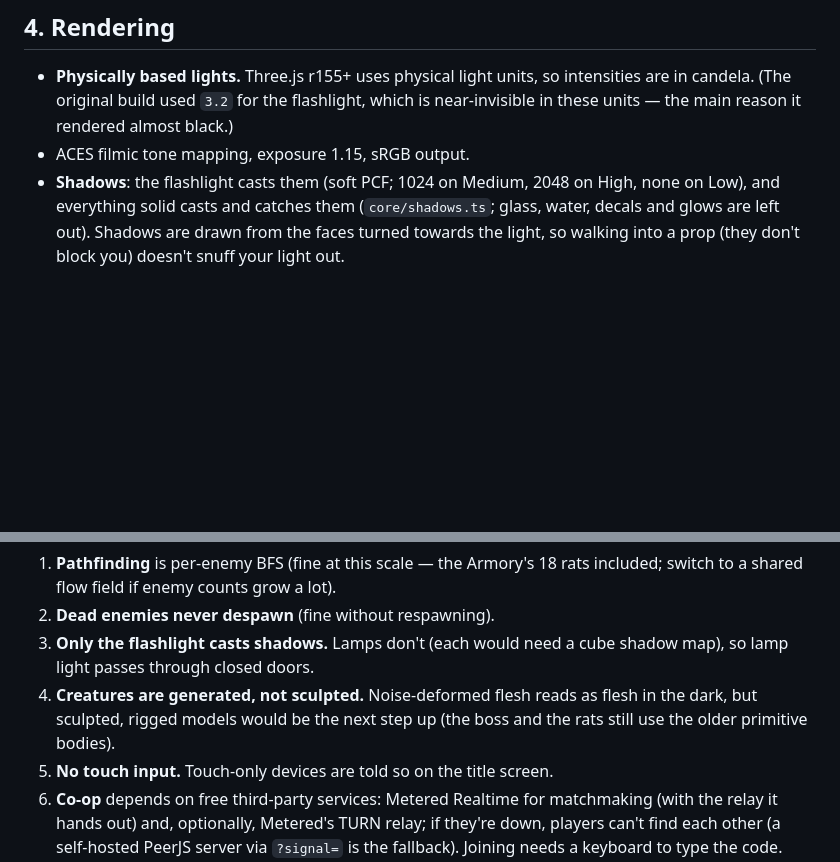
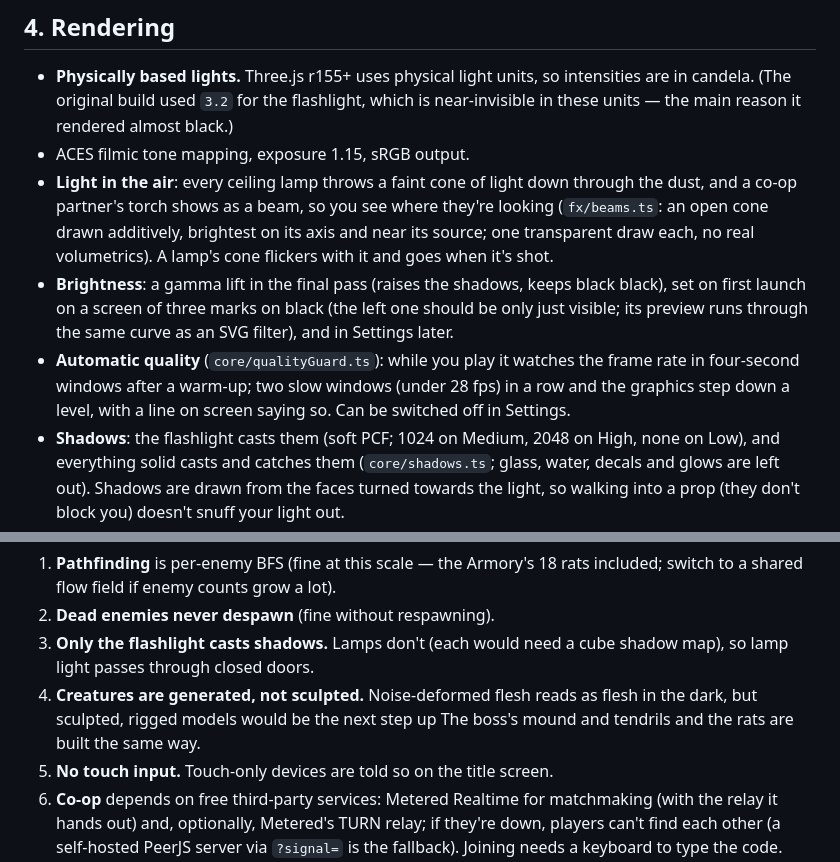
Before and after one commit to nurmuhammedkanybekov/remnant, a Markdown page: docs/GAME_DESIGN.md, 2 parts joined by grey strips. Rendered like a GitHub page; blank space fills up the shorter version.

```diff
--- a/docs/GAME_DESIGN.md
+++ b/docs/GAME_DESIGN.md
@@ -211,6 +211,19 @@ or the exit.
   flashlight, which is near-invisible in these units — the main reason it
   rendered almost black.)
 - ACES filmic tone mapping, exposure 1.15, sRGB output.
+- **Light in the air**: every ceiling lamp throws a faint cone of light
+  down through the dust, and a co-op partner's torch shows as a beam, so you
+  see where they're looking (`fx/beams.ts`: an open cone drawn additively,
+  brightest on its axis and near its source; one transparent draw each, no
+  real volumetrics). A lamp's cone flickers with it and goes when it's shot.
+- **Brightness**: a gamma lift in the final pass (raises the shadows, keeps
+  black black), set on first launch on a screen of three marks on black
+  (the left one should be only just visible; its preview runs through the
+  same curve as an SVG filter), and in Settings later.
+- **Automatic quality** (`core/qualityGuard.ts`): while you play it watches
+  the frame rate in four-second windows after a warm-up; two slow windows
+  (under 28 fps) in a row and the graphics step down a level, with a line on
+  screen saying so. Can be switched off in Settings.
 - **Shadows**: the flashlight casts them (soft PCF; 1024 on Medium, 2048 on
   High, none on Low), and everything solid casts and catches them
   (`core/shadows.ts`; glass, water, decals and glows are left out). Shadows
@@ -1113,7 +1126,7 @@ See [`ROADMAP.md`](ROADMAP.md) for the full plan.
    cube shadow map), so lamp light passes through closed doors.
 4. **Creatures are generated, not sculpted.** Noise-deformed flesh reads as
    flesh in the dark, but sculpted, rigged models would be the next step up
-   (the boss and the rats still use the older primitive bodies).
+   The boss's mound and tendrils and the rats are built the same way.
 5. **No touch input.** Touch-only devices are told so on the title screen.
 6. **Co-op** depends on free third-party services: Metered Realtime for
    matchmaking (with the relay it hands out) and, optionally, Metered's
```
Also changed, not shown: README.md (+3 -2 lines), docs/screenshots/hero.jpg, 11 other files.
